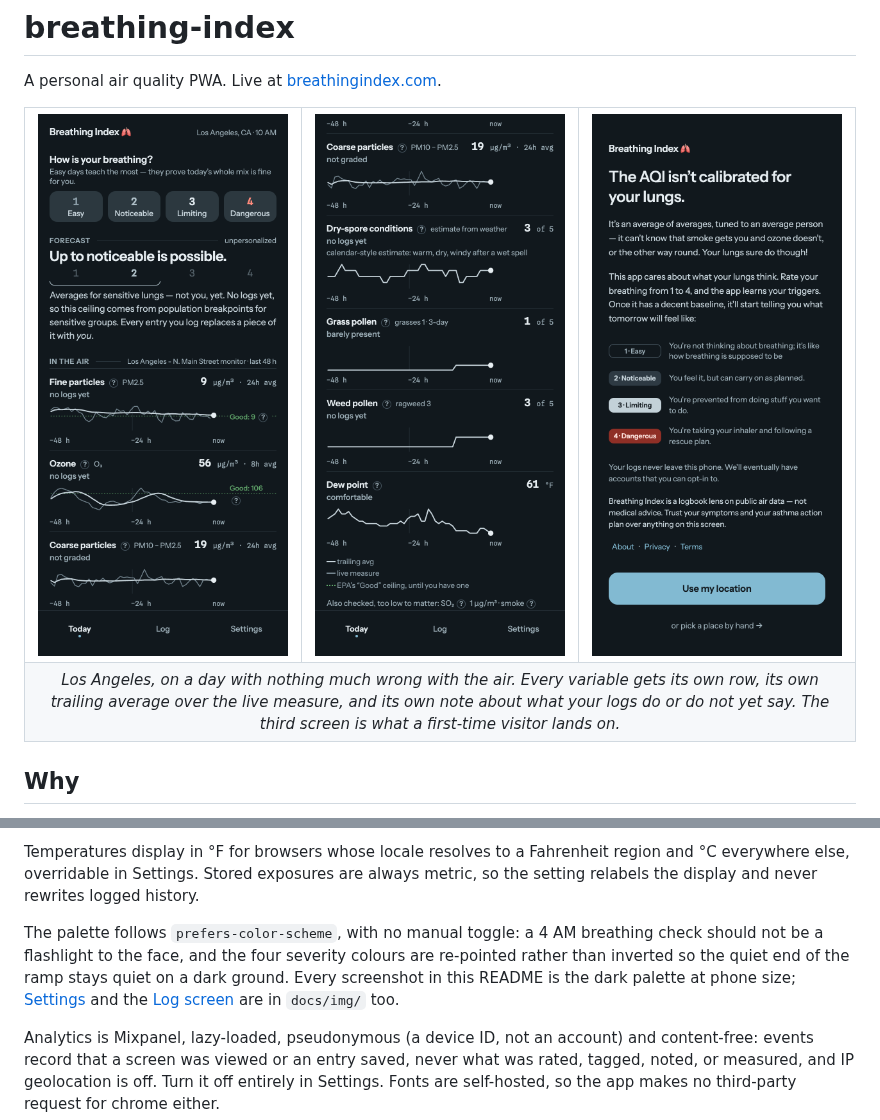
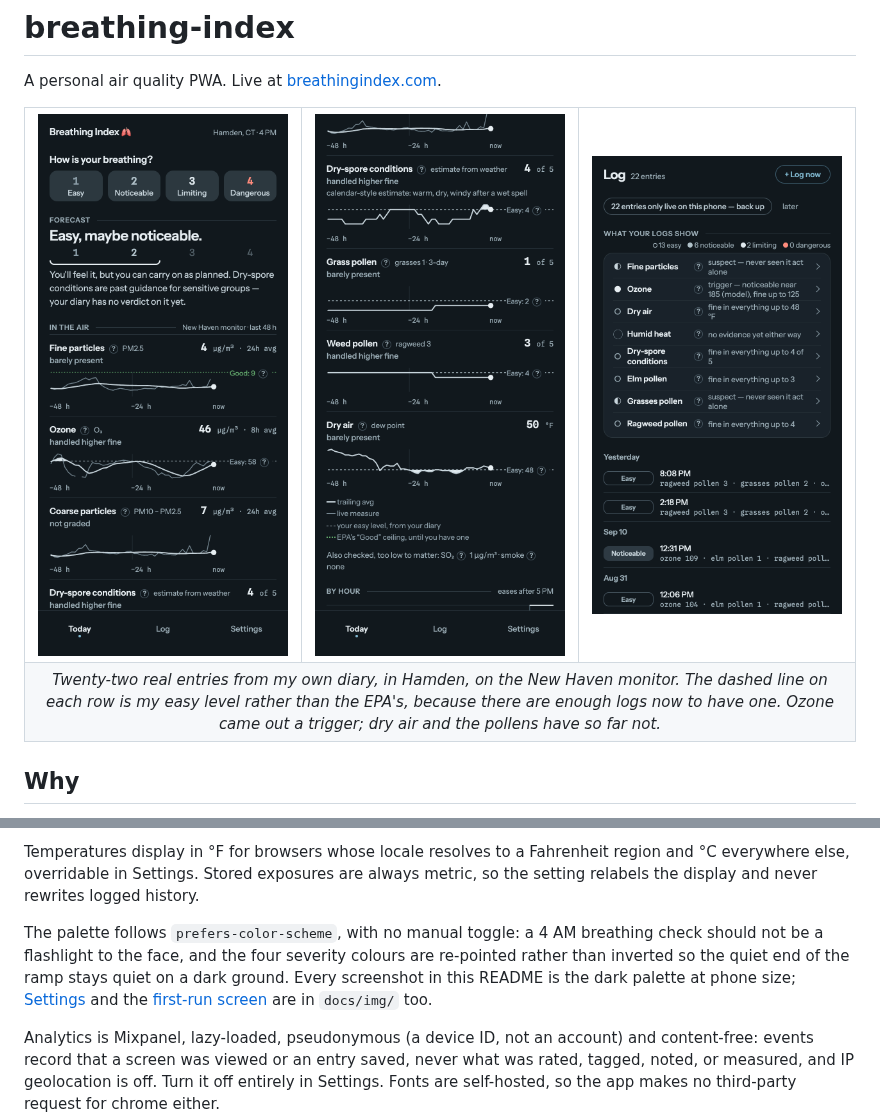
Before and after one commit to DrewHoo/breathing-index, a Markdown page: README.md, 2 parts joined by grey strips. Drawn GitHub-style; pictures changed too: docs/img/dark-air.png, docs/img/dark-diary.png, docs/img/dark-today.png.

Commit message:
Screenshot the app with real logs in it
The previous set showed the app empty: a forecast marked unpersonalized,
"no logs yet" under every row, and a Log screen reading zero entries over
four rows of "no evidence yet either way". That is honest and it sells
nothing, because the thing the project exists to do only becomes visible
once there is a diary behind it.

Reshot with twenty-two real entries from Drew's own diary, seeded into
localStorage, in Hamden where they were logged and on the New Haven
monitor that produced them. The difference is the whole argument: the
forecast is personal, each row carries the diary's own easy level as a
dashed line instead of the EPA's ceiling, rows read "handled higher fine"
rather than "no logs yet", and the by-hour line says when the day eases.

The third panel is now the Log screen rather than the first-run screen,
because with a diary behind it that screen shows learned verdicts —
ozone came out a trigger, the pollens and dry air have not — which is
the payoff the other two build toward. The first-run screen stays in
docs/img and is still linked.

Captured against production at 390x844 at 2x with analytics seeded off,
so none of these runs reached Mixpanel.

Co-Authored-By: Claude Opus 5 <noreply@anthropic.com>

```diff
--- a/README.md
+++ b/README.md
@@ -4,12 +4,12 @@ A personal air quality PWA. Live at [breathingindex.com](https://breathingindex.
 
 <table>
 <tr>
-<td width="33%"><img src="docs/img/dark-today.png" alt="The Today screen: a four-button breathing rating, a forecast marked unpersonalized, and the first three measurements."></td>
-<td width="33%"><img src="docs/img/dark-air.png" alt="The rest of In the air: coarse particles, dry-spore conditions, grass and weed pollen, and dew point, each with a 48-hour trace."></td>
-<td width="33%"><img src="docs/img/dark-intro.png" alt="The first screen: the AQI is not calibrated for your lungs, the four ratings explained, and a note that logs never leave the phone."></td>
+<td width="33%"><img src="docs/img/dark-today.png" alt="The Today screen: the four rating buttons, a forecast reading Easy, maybe noticeable, and the first measurements with the diary's own thresholds beside them."></td>
+<td width="33%"><img src="docs/img/dark-air.png" alt="The rest of In the air: dry-spore conditions, grass and weed pollen and dew point, each with a 48-hour trace and a dashed line marking the level this diary has handled."></td>
+<td width="33%"><img src="docs/img/dark-diary.png" alt="The Log screen: twenty-two entries, and a verdict on each variable including ozone marked as a trigger."></td>
 </tr>
 <tr>
-<td colspan="3" align="center"><em>Los Angeles, on a day with nothing much wrong with the air. Every variable gets its own row, its own trailing average over the live measure, and its own note about what your logs do or do not yet say. The third screen is what a first-time visitor lands on.</em></td>
+<td colspan="3" align="center"><em>Twenty-two real entries from my own diary, in Hamden, on the New Haven monitor. The dashed line on each row is my easy level rather than the EPA's, because there are enough logs now to have one. Ozone came out a trigger; dry air and the pollens have so far not.</em></td>
 </tr>
 </table>
 
@@ -44,7 +44,7 @@ Freshness comes from the payload's own newest hour rather than from when the res
 
 Temperatures display in °F for browsers whose locale resolves to a Fahrenheit region and °C everywhere else, overridable in Settings. Stored exposures are always metric, so the setting relabels the display and never rewrites logged history.
 
-The palette follows `prefers-color-scheme`, with no manual toggle: a 4 AM breathing check should not be a flashlight to the face, and the four severity colours are re-pointed rather than inverted so the quiet end of the ramp stays quiet on a dark ground. Every screenshot in this README is the dark palette at phone size; [Settings](docs/img/dark-settings.png) and the [Log screen](docs/img/dark-diary.png) are in `docs/img/` too.
+The palette follows `prefers-color-scheme`, with no manual toggle: a 4 AM breathing check should not be a flashlight to the face, and the four severity colours are re-pointed rather than inverted so the quiet end of the ramp stays quiet on a dark ground. Every screenshot in this README is the dark palette at phone size; [Settings](docs/img/dark-settings.png) and the [first-run screen](docs/img/dark-intro.png) are in `docs/img/` too.
 
 Analytics is Mixpanel, lazy-loaded, pseudonymous (a device ID, not an account) and content-free: events record that a screen was viewed or an entry saved, never what was rated, tagged, noted, or measured, and IP geolocation is off. Turn it off entirely in Settings. Fonts are self-hosted, so the app makes no third-party request for chrome either.
 
```
